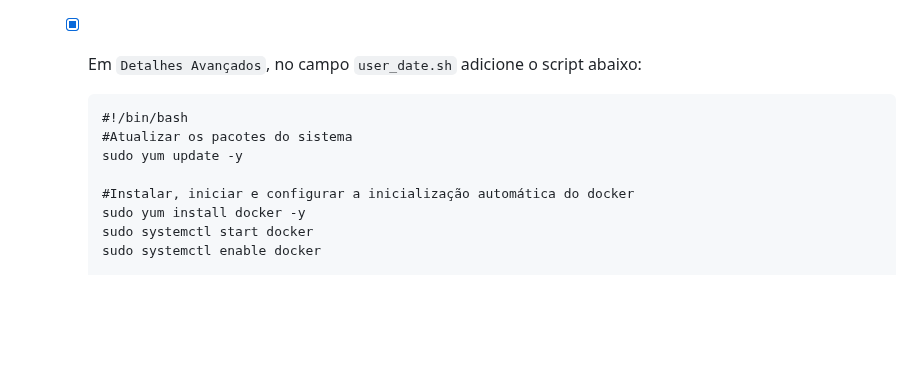
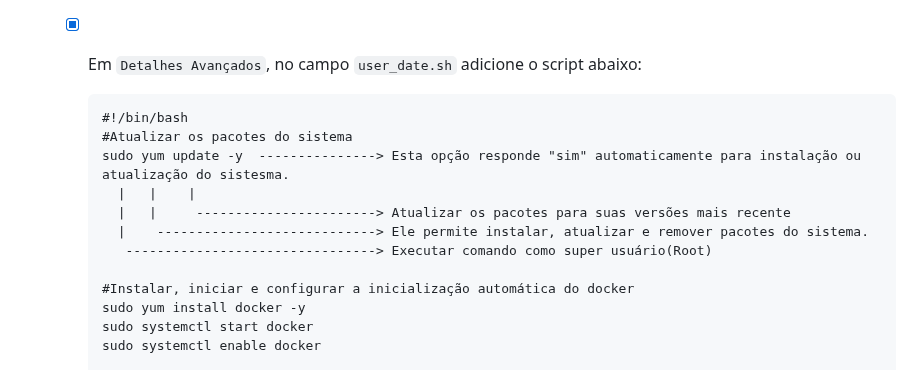
Before and after one commit to HectorCardoso53/Atividade-AWS-DOCKER, a Markdown page: README.md, the part around the change. Drawn GitHub-style; blank space fills up the shorter version.

```diff
--- a/README.md
+++ b/README.md
@@ -276,9 +276,15 @@ Já a porta HTTP (TCP/80) a partir do balanceador de carga: Permite tráfego HTT
    - [x] Em `Tags de Recursos`, clique em Adicionar nova tag e adicionei as tags de Chave `Name: PB UFOPA`, `CostCenter:C092000024`  e `Projeto: PB UFOPA` para os Tipos de Recursos Instâncias e Volumes."
    - [x] Em `Detalhes Avançados`, no campo `user_date.sh` adicione o script abaixo:
 
+
+
          #!/bin/bash
          #Atualizar os pacotes do sistema
-         sudo yum update -y
+         sudo yum update -y  ---------------> Esta opção responde "sim" automaticamente para instalação ou atualização do sistesma.
+           |   |    |
+           |   |     -----------------------> Atualizar os pacotes para suas versões mais recente
+           |    ----------------------------> Ele permite instalar, atualizar e remover pacotes do sistema.
+            --------------------------------> Executar comando como super usuário(Root)
 
          #Instalar, iniciar e configurar a inicialização automática do docker
          sudo yum install docker -y
```
